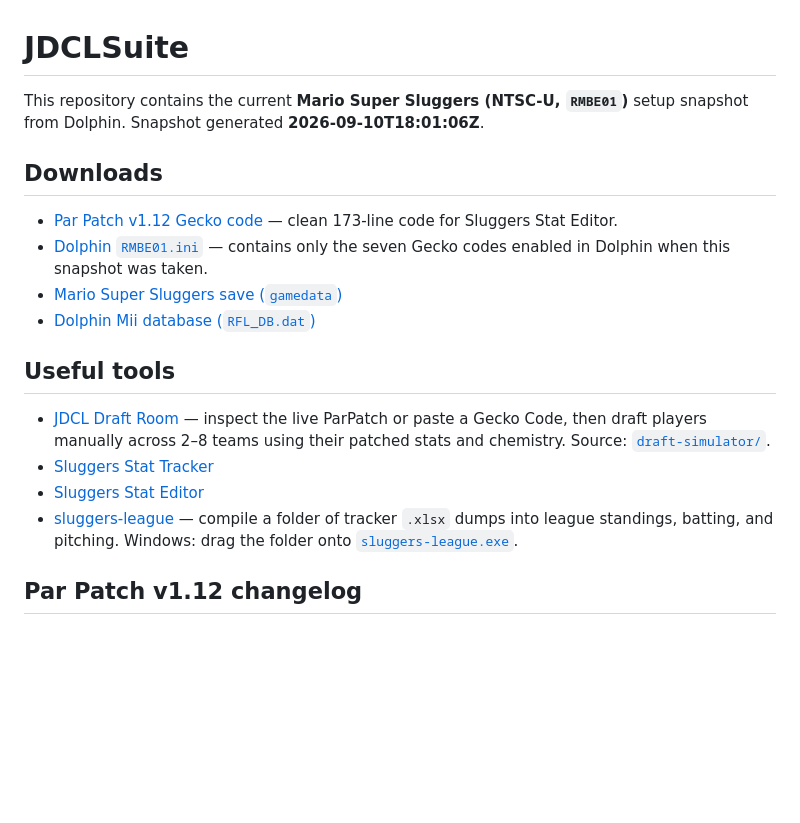
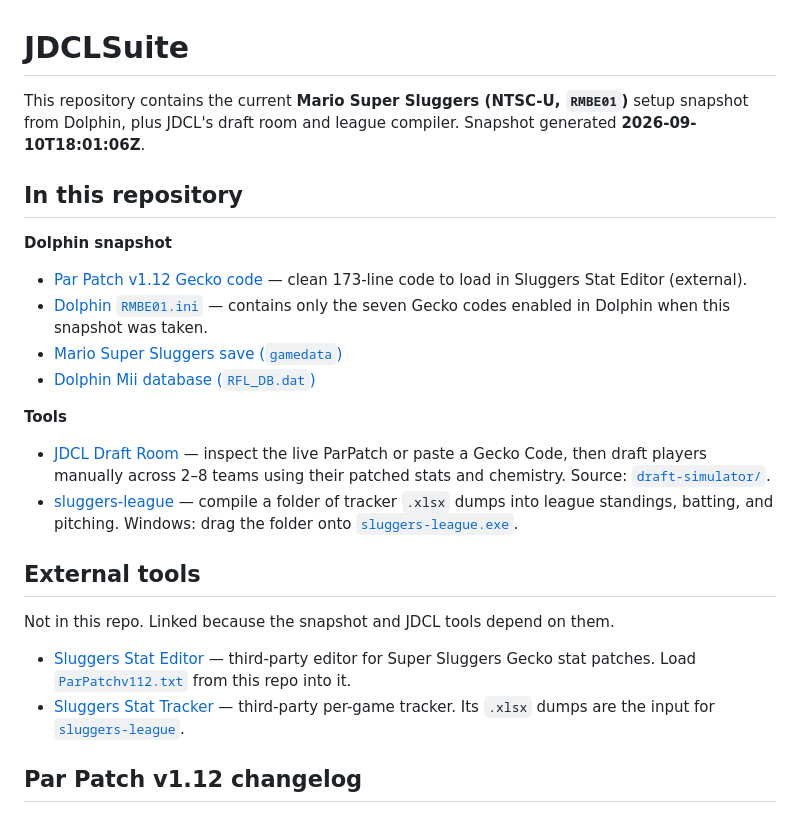
Before and after one commit to Dave-Systems/JDCLSuite, a Markdown page: README.md, the part around the change. Rendered like a GitHub page; blank space fills up the shorter version.

Commit message:
docs: split README into in-repo vs external tools

```diff
--- a/README.md
+++ b/README.md
@@ -1,20 +1,27 @@
 # JDCLSuite
 
-This repository contains the current **Mario Super Sluggers (NTSC-U, `RMBE01`)** setup snapshot from Dolphin. Snapshot generated **2026-09-10T18:01:06Z**.
+This repository contains the current **Mario Super Sluggers (NTSC-U, `RMBE01`)** setup snapshot from Dolphin, plus JDCL's draft room and league compiler. Snapshot generated **2026-09-10T18:01:06Z**.
 
-## Downloads
+## In this repository
 
-- [Par Patch v1.12 Gecko code](Stat-Editor/Gecko-Codes/ParPatchv112.txt) — clean 173-line code for Sluggers Stat Editor.
+**Dolphin snapshot**
+
+- [Par Patch v1.12 Gecko code](Stat-Editor/Gecko-Codes/ParPatchv112.txt) — clean 173-line code to load in Sluggers Stat Editor (external).
 - [Dolphin `RMBE01.ini`](Dolphin/GameSettings/RMBE01.ini) — contains only the seven Gecko codes enabled in Dolphin when this snapshot was taken.
 - [Mario Super Sluggers save (`gamedata`)](Dolphin/Wii/title/00010000/524d4245/data/gamedata)
 - [Dolphin Mii database (`RFL_DB.dat`)](Dolphin/Wii/shared2/menu/FaceLib/RFL_DB.dat)
 
-## Useful tools
+**Tools**
 
 - [JDCL Draft Room](https://dave-systems.github.io/JDCLSuite/) — inspect the live ParPatch or paste a Gecko Code, then draft players manually across 2–8 teams using their patched stats and chemistry. Source: [`draft-simulator/`](draft-simulator/).
-- [Sluggers Stat Tracker](https://isthatc2.github.io/Sluggers-Stat-Tracker/)
-- [Sluggers Stat Editor](https://github.com/Philenarion/Sluggers-Stat-Editor)
 - [sluggers-league](sluggers-league/) — compile a folder of tracker `.xlsx` dumps into league standings, batting, and pitching. Windows: drag the folder onto [`sluggers-league.exe`](sluggers-league/sluggers-league.exe).
+
+## External tools
+
+Not in this repo. Linked because the snapshot and JDCL tools depend on them.
+
+- [Sluggers Stat Editor](https://github.com/Philenarion/Sluggers-Stat-Editor) — third-party editor for Super Sluggers Gecko stat patches. Load [`ParPatchv112.txt`](Stat-Editor/Gecko-Codes/ParPatchv112.txt) from this repo into it.
+- [Sluggers Stat Tracker](https://isthatc2.github.io/Sluggers-Stat-Tracker/) — third-party per-game tracker. Its `.xlsx` dumps are the input for [`sluggers-league`](sluggers-league/).
 
 ## Par Patch v1.12 changelog
 
```
